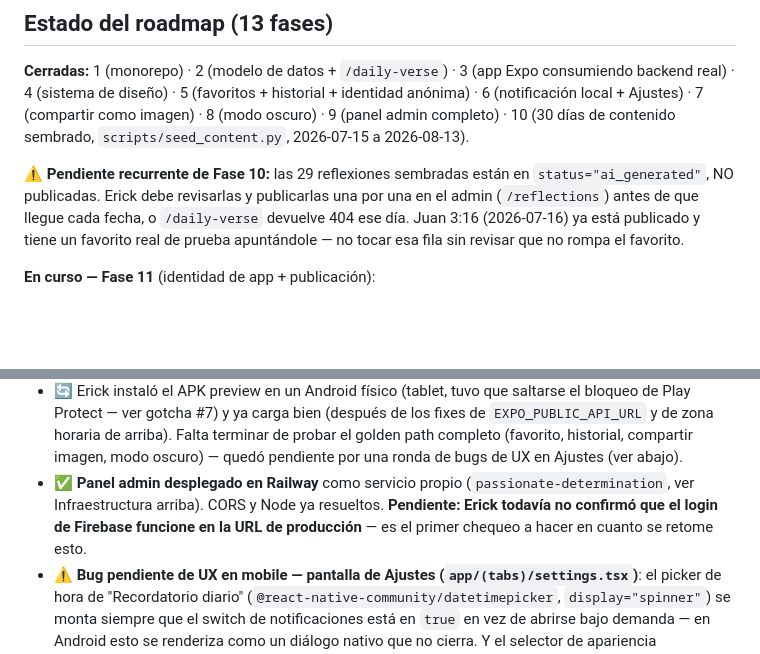
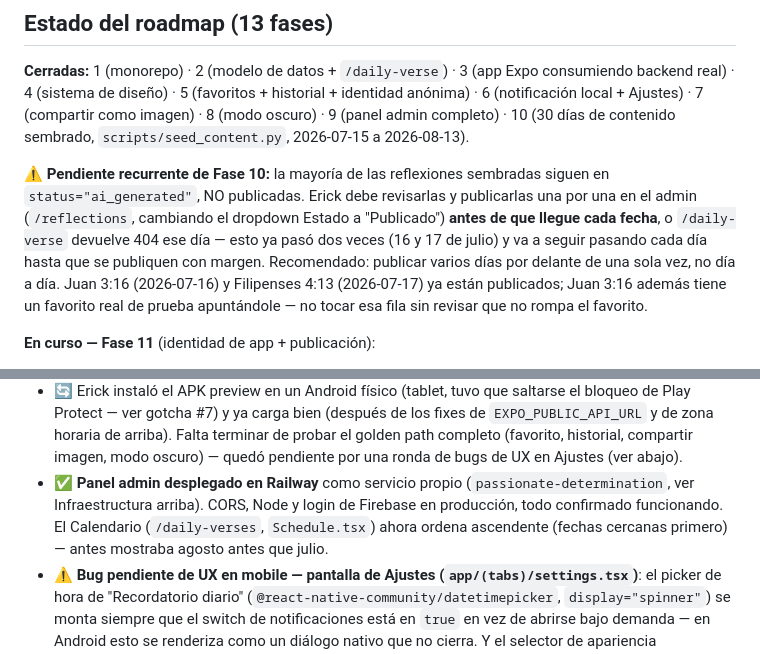
Before and after one commit to erick-leal/versiculo-diario, a Markdown page: CLAUDE.md, 2 parts joined by grey strips. GitHub-like rendering; blank space fills up the shorter version.

Commit message:
Actualiza CLAUDE.md: admin login confirmado, orden de calendario, reflexiones publicadas al dia

```diff
--- a/CLAUDE.md
+++ b/CLAUDE.md
@@ -168,12 +168,16 @@ historial + identidad anónima) · 6 (notificación local + Ajustes) · 7
 (30 días de contenido sembrado, `scripts/seed_content.py`, 2026-07-15 a
 2026-08-13).
 
-**⚠️ Pendiente recurrente de Fase 10:** las 29 reflexiones sembradas están en
-`status="ai_generated"`, NO publicadas. Erick debe revisarlas y publicarlas
-una por una en el admin (`/reflections`) antes de que llegue cada fecha, o
-`/daily-verse` devuelve 404 ese día. Juan 3:16 (2026-07-16) ya está publicado
-y tiene un favorito real de prueba apuntándole — no tocar esa fila sin
-revisar que no rompa el favorito.
+**⚠️ Pendiente recurrente de Fase 10:** la mayoría de las reflexiones
+sembradas siguen en `status="ai_generated"`, NO publicadas. Erick debe
+revisarlas y publicarlas una por una en el admin (`/reflections`,
+cambiando el dropdown Estado a "Publicado") **antes de que llegue cada
+fecha**, o `/daily-verse` devuelve 404 ese día — esto ya pasó dos veces
+(16 y 17 de julio) y va a seguir pasando cada día hasta que se publiquen
+con margen. Recomendado: publicar varios días por delante de una sola vez,
+no día a día. Juan 3:16 (2026-07-16) y Filipenses 4:13 (2026-07-17) ya
+están publicados; Juan 3:16 además tiene un favorito real de prueba
+apuntándole — no tocar esa fila sin revisar que no rompa el favorito.
 
 **En curso — Fase 11** (identidad de app + publicación):
 - ✅ Nombre "Versículo Diario", ícono real, `bundleIdentifier`/`package`
@@ -202,10 +206,10 @@ revisar que no rompa el favorito.
   historial, compartir imagen, modo oscuro) — quedó pendiente por una
   ronda de bugs de UX en Ajustes (ver abajo).
 - ✅ **Panel admin desplegado en Railway** como servicio propio
-  (`passionate-determination`, ver Infraestructura arriba). CORS y Node
-  ya resueltos. **Pendiente: Erick todavía no confirmó que el login de
-  Firebase funcione en la URL de producción** — es el primer chequeo a
-  hacer en cuanto se retome esto.
+  (`passionate-determination`, ver Infraestructura arriba). CORS, Node y
+  login de Firebase en producción, todo confirmado funcionando. El
+  Calendario (`/daily-verses`, `Schedule.tsx`) ahora ordena ascendente
+  (fechas cercanas primero) — antes mostraba agosto antes que julio.
 - ⚠️ **Bug pendiente de UX en mobile — pantalla de Ajustes (`app/(tabs)/settings.tsx`)**:
   el picker de hora de "Recordatorio diario"
   (`@react-native-community/datetimepicker`, `display="spinner"`) se monta
```
